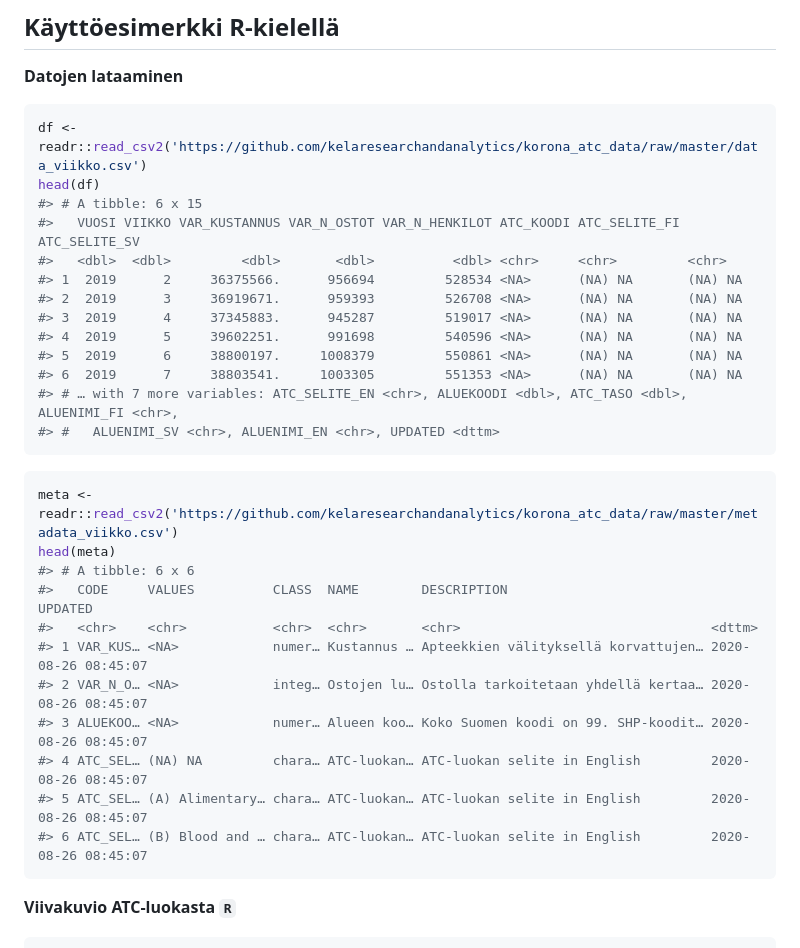
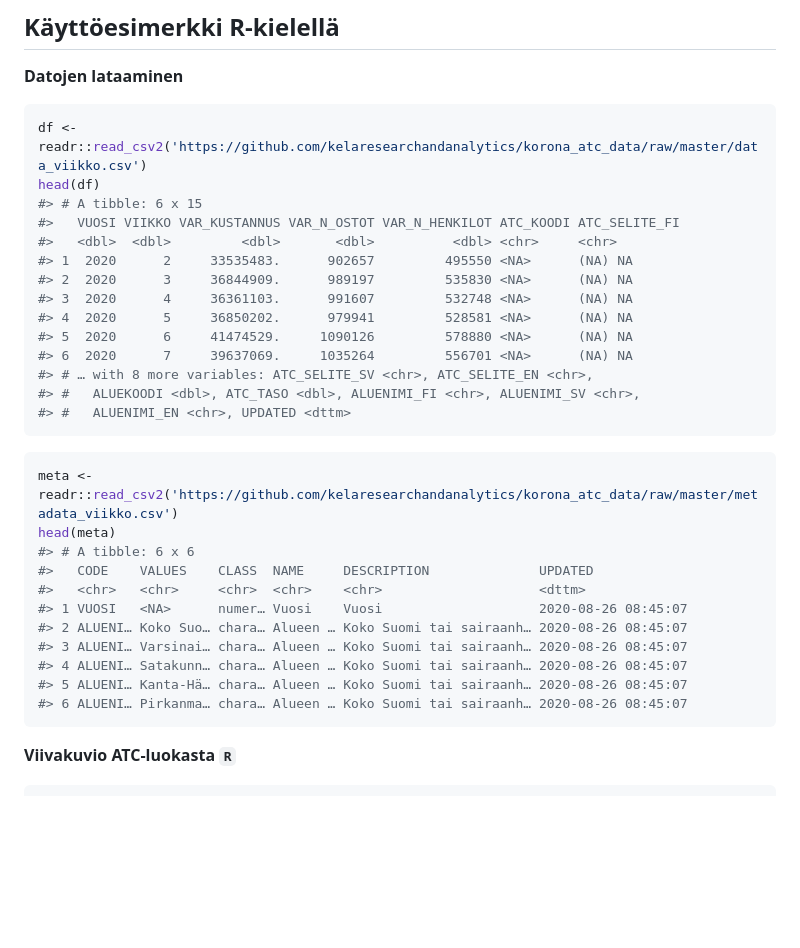
Before and after one commit to kelaresearchandanalytics/korona_atc_data, a Markdown page: README.md, the part around the change. Rendered like a GitHub page; blank space fills up the shorter version.

Commit message:
uusi data

````diff
--- a/README.md
+++ b/README.md
@@ -65,30 +65,31 @@ Aineisto päivittyy kerran viikossa keskiviikkoaamuisin.
 df <- readr::read_csv2('https://github.com/kelaresearchandanalytics/korona_atc_data/raw/master/data_viikko.csv')
 head(df)
 #> # A tibble: 6 x 15
-#>   VUOSI VIIKKO VAR_KUSTANNUS VAR_N_OSTOT VAR_N_HENKILOT ATC_KOODI ATC_SELITE_FI ATC_SELITE_SV
-#>   <dbl>  <dbl>         <dbl>       <dbl>          <dbl> <chr>     <chr>         <chr>
-#> 1  2019      2     36375566.      956694         528534 <NA>      (NA) NA       (NA) NA
-#> 2  2019      3     36919671.      959393         526708 <NA>      (NA) NA       (NA) NA
-#> 3  2019      4     37345883.      945287         519017 <NA>      (NA) NA       (NA) NA
-#> 4  2019      5     39602251.      991698         540596 <NA>      (NA) NA       (NA) NA
-#> 5  2019      6     38800197.     1008379         550861 <NA>      (NA) NA       (NA) NA
-#> 6  2019      7     38803541.     1003305         551353 <NA>      (NA) NA       (NA) NA
-#> # … with 7 more variables: ATC_SELITE_EN <chr>, ALUEKOODI <dbl>, ATC_TASO <dbl>, ALUENIMI_FI <chr>,
-#> #   ALUENIMI_SV <chr>, ALUENIMI_EN <chr>, UPDATED <dttm>
+#>   VUOSI VIIKKO VAR_KUSTANNUS VAR_N_OSTOT VAR_N_HENKILOT ATC_KOODI ATC_SELITE_FI
+#>   <dbl>  <dbl>         <dbl>       <dbl>          <dbl> <chr>     <chr>
+#> 1  2020      2     33535483.      902657         495550 <NA>      (NA) NA
+#> 2  2020      3     36844909.      989197         535830 <NA>      (NA) NA
+#> 3  2020      4     36361103.      991607         532748 <NA>      (NA) NA
+#> 4  2020      5     36850202.      979941         528581 <NA>      (NA) NA
+#> 5  2020      6     41474529.     1090126         578880 <NA>      (NA) NA
+#> 6  2020      7     39637069.     1035264         556701 <NA>      (NA) NA
+#> # … with 8 more variables: ATC_SELITE_SV <chr>, ATC_SELITE_EN <chr>,
+#> #   ALUEKOODI <dbl>, ATC_TASO <dbl>, ALUENIMI_FI <chr>, ALUENIMI_SV <chr>,
+#> #   ALUENIMI_EN <chr>, UPDATED <dttm>
 ```
 
 ``` r
 meta <- readr::read_csv2('https://github.com/kelaresearchandanalytics/korona_atc_data/raw/master/metadata_viikko.csv')
 head(meta)
 #> # A tibble: 6 x 6
-#>   CODE     VALUES          CLASS  NAME        DESCRIPTION                          UPDATED
-#>   <chr>    <chr>           <chr>  <chr>       <chr>                                <dttm>
-#> 1 VAR_KUS… <NA>            numer… Kustannus … Apteekkien välityksellä korvattujen… 2020-08-26 08:45:07
-#> 2 VAR_N_O… <NA>            integ… Ostojen lu… Ostolla tarkoitetaan yhdellä kertaa… 2020-08-26 08:45:07
-#> 3 ALUEKOO… <NA>            numer… Alueen koo… Koko Suomen koodi on 99. SHP-koodit… 2020-08-26 08:45:07
-#> 4 ATC_SEL… (NA) NA         chara… ATC-luokan… ATC-luokan selite in English         2020-08-26 08:45:07
-#> 5 ATC_SEL… (A) Alimentary… chara… ATC-luokan… ATC-luokan selite in English         2020-08-26 08:45:07
-#> 6 ATC_SEL… (B) Blood and … chara… ATC-luokan… ATC-luokan selite in English         2020-08-26 08:45:07
+#>   CODE    VALUES    CLASS  NAME     DESCRIPTION              UPDATED
+#>   <chr>   <chr>     <chr>  <chr>    <chr>                    <dttm>
+#> 1 VUOSI   <NA>      numer… Vuosi    Vuosi                    2020-08-26 08:45:07
+#> 2 ALUENI… Koko Suo… chara… Alueen … Koko Suomi tai sairaanh… 2020-08-26 08:45:07
+#> 3 ALUENI… Varsinai… chara… Alueen … Koko Suomi tai sairaanh… 2020-08-26 08:45:07
+#> 4 ALUENI… Satakunn… chara… Alueen … Koko Suomi tai sairaanh… 2020-08-26 08:45:07
+#> 5 ALUENI… Kanta-Hä… chara… Alueen … Koko Suomi tai sairaanh… 2020-08-26 08:45:07
+#> 6 ALUENI… Pirkanma… chara… Alueen … Koko Suomi tai sairaanh… 2020-08-26 08:45:07
 ```
 
 **Viivakuvio ATC-luokasta `R`**
````
Also changed, not shown: README-unnamed-chunk-5-1.png, README-unnamed-chunk-7-1.png, 1 other file.
